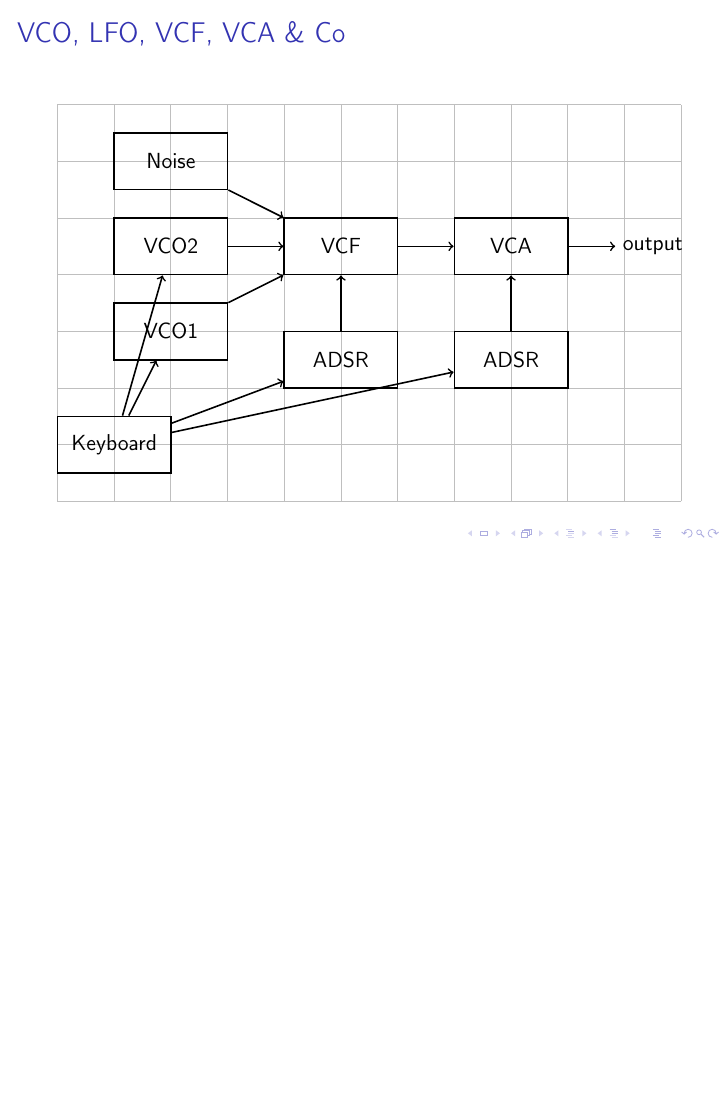
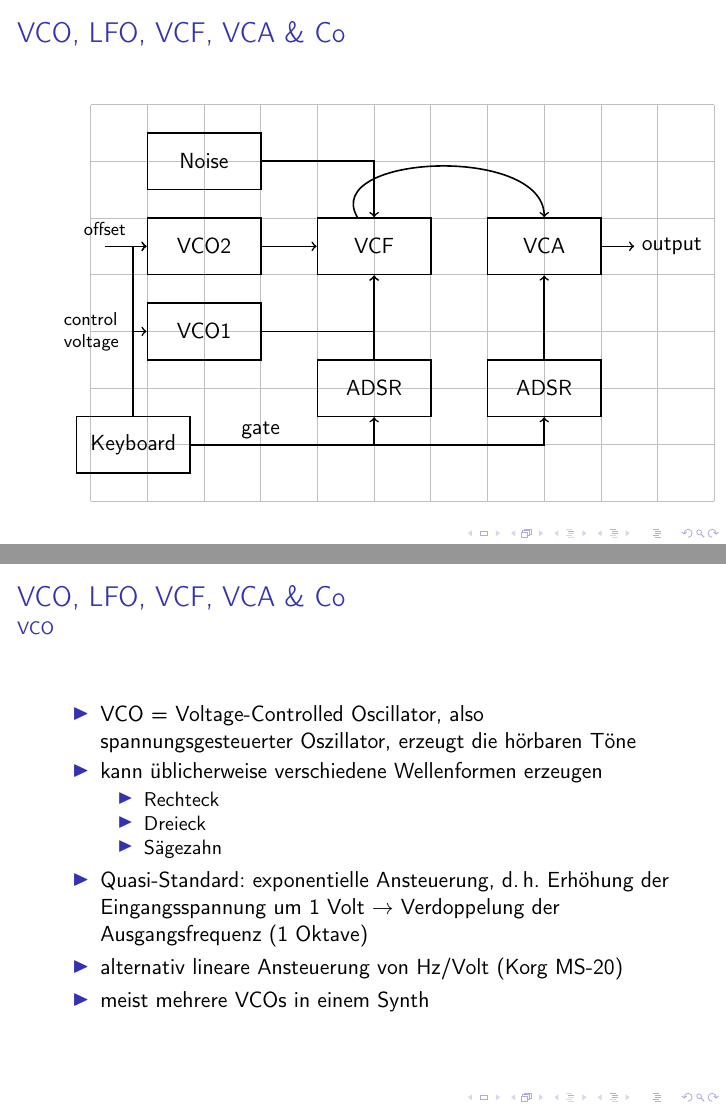
Before and after one commit to UweZiegenhagen/Notes_on_Synths, LaTeX slides (Synthesizer.tex): page 14 of 18 before the commit and pages 14 and 15 of 22 after it, the two joined at a grey line, the shorter picture padded with empty space. Compiled offline with pdfLaTeX.

Commit message:
VCO etc
VCO etc

```diff
--- a/Synthesizer.tex
+++ b/Synthesizer.tex
@@ -7,7 +7,8 @@
  \usepackage{graphicx}
  \usepackage{csquotes}
  \usepackage{xcolor}
- \usepackage{tikz}
+ \usepackage{calc,tikz}
+ %\usetikzlibrary{positioning}
 
 \author{Uwe Ziegenhagen}
 \title{Synthesizer}
@@ -218,43 +219,70 @@ Einzelne Töne werden charakterisiert nach \vspace*{0.5em}
 
 \begin{center}
 \begin{tikzpicture}[
-mybox/.style={rectangle,thick,draw=black,minimum width=20mm, minimum height=10mm,align=center},
+box/.style={rectangle,thick,draw=black,minimum width=20mm, minimum height=10mm,align=center},
 	]
 \draw[step=1cm,lightgray,thin] (0,0) grid (11,7);
-\node at (2,6) [mybox] (noise) {Noise};
-\node at (2,4.5) [mybox] (vco2)  {VCO2};
-\node at (2,3) [mybox] (vco1) {VCO1};
+\node at (2,6) [box] (noise) {Noise};
+\node at (2,4.5) [box] (vco2)  {VCO2};
+\node at (2,3) [box] (vco1) {VCO1};
+\node at (5,4.5) [box]  (vcf) {VCF};
+\node at (8,4.5) [box] (vca) {VCA};
+\node at (5,2) [box] (adsr1) {ADSR};
+\node at (8,2) [box] (adsr2) {ADSR};
+\node at (0.75,1) [box] (keyboard) {Keyboard};
 
-\node at (5,4.5) [mybox]  (vcf) {VCF};
-\node at (8,4.5) [mybox] (vca) {VCA};
+\node at (0.25,4.8) (offset) {\footnotesize offset};
+%\node [box,below=of offset] (belowoffset) {B};
 
-\node at (5,2.5) [mybox] (adsr1) {ADSR};
-\node at (8,2.5) [mybox] (adsr2) {ADSR};
+\node at (10.25,4.5) (output) {output};
+\node at (3,1.25) (gate) {gate};
 
-\node at (1,1) [mybox] (keyboard) {Keyboard};
+\node at (0,3) (cv) {\footnotesize\parbox{\widthof{control}}{
+    control \\ voltage }};
 
-\node at (10.5,4.5) (output) {output};
-
-\draw [thick,->] (vco1) -- (vcf);
+\draw [thick,->] (vco1) -| (vcf);
 \draw [thick,->] (vco2) -- (vcf);
-
 \draw [thick,->] (adsr1) -- (vcf);
 \draw [thick,->] (adsr2) -- (vca);
+\draw [thick,->] (keyboard) -| (adsr1);
+\draw [thick,->] (keyboard) -| (adsr2);
+\draw [thick,->] (keyboard) |- (vco1);
+\draw [thick,->] (keyboard) |- (vco2);
 
-\draw [thick,->] (keyboard) -- (adsr1);
-\draw [thick,->] (keyboard) -- (adsr2);
+\draw [thick,->] (0.25,4.5) to [out=0,in=180] (vco2);
 
-\draw [thick,->] (keyboard) -- (vco1);
-\draw [thick,->] (keyboard) -- (vco2);
+\draw [thick,->] (noise) -| (vcf);
+\draw [thick,->] (vcf) to [out=120,in=90] (vca);
+\draw [thick,->] (vca) -- (output);
 
-\draw [thick,->] (noise) -- (vcf);
 
-\draw [thick,->] (vcf) -- (vca);
-
-\draw [thick,->] (vca) -- (output);
 
 \end{tikzpicture}
 \end{center}
 
 %http://web.mit.edu/klund/www/weblatex/node2.html
 \end{frame}
+
+\begin{frame}
+\frametitle{VCO, LFO, VCF, VCA \& Co}
+\framesubtitle{VCO}
+
+\begin{itemize}
+	\item VCO = Voltage-Controlled Oscillator, also spannungsgesteuerter Oszillator, erzeugt die hörbaren Töne
+	\item kann üblicherweise verschiedene Wellenformen erzeugen
+	\begin{itemize}
+		\item Rechteck
+		\item Dreieck
+		\item Sägezahn
+	\end{itemize}
+
+	\item Quasi-Standard: exponentielle Ansteuerung, d.\,h. Erhöhung der Eingangsspannung um 1 Volt $\rightarrow$ Verdoppelung der Ausgangsfrequenz (1 Oktave)
+	\item alternativ lineare Ansteuerung von Hz/Volt (Korg MS-20)
+	\item meist mehrere VCOs in einem Synth
+\end{itemize}
+
+\end{frame}
+
+\begin{frame}
+\frametitle{VCO, LFO, VCF, VCA \& Co}
+\framesubtitle{LFO}
@@ -327,3 +378,6 @@ mybox/.style={rectangle,thick,draw=black,minimum width=20mm, minimum height=10mm
 
 \end{frame}
 
+\begin{frame}
+\frametitle{VCO, LFO, VCF, VCA \& Co}
+\framesubtitle{VCF}
@@ -329,0 +394,2 @@ mybox/.style={rectangle,thick,draw=black,minimum width=20mm, minimum height=10mm
+\frametitle{VCO, LFO, VCF, VCA \& Co}
+\framesubtitle{VCA}
```
Also changed, not shown: Synthesizer.pdf, Synthesizer.tex (45 more changed lines).
